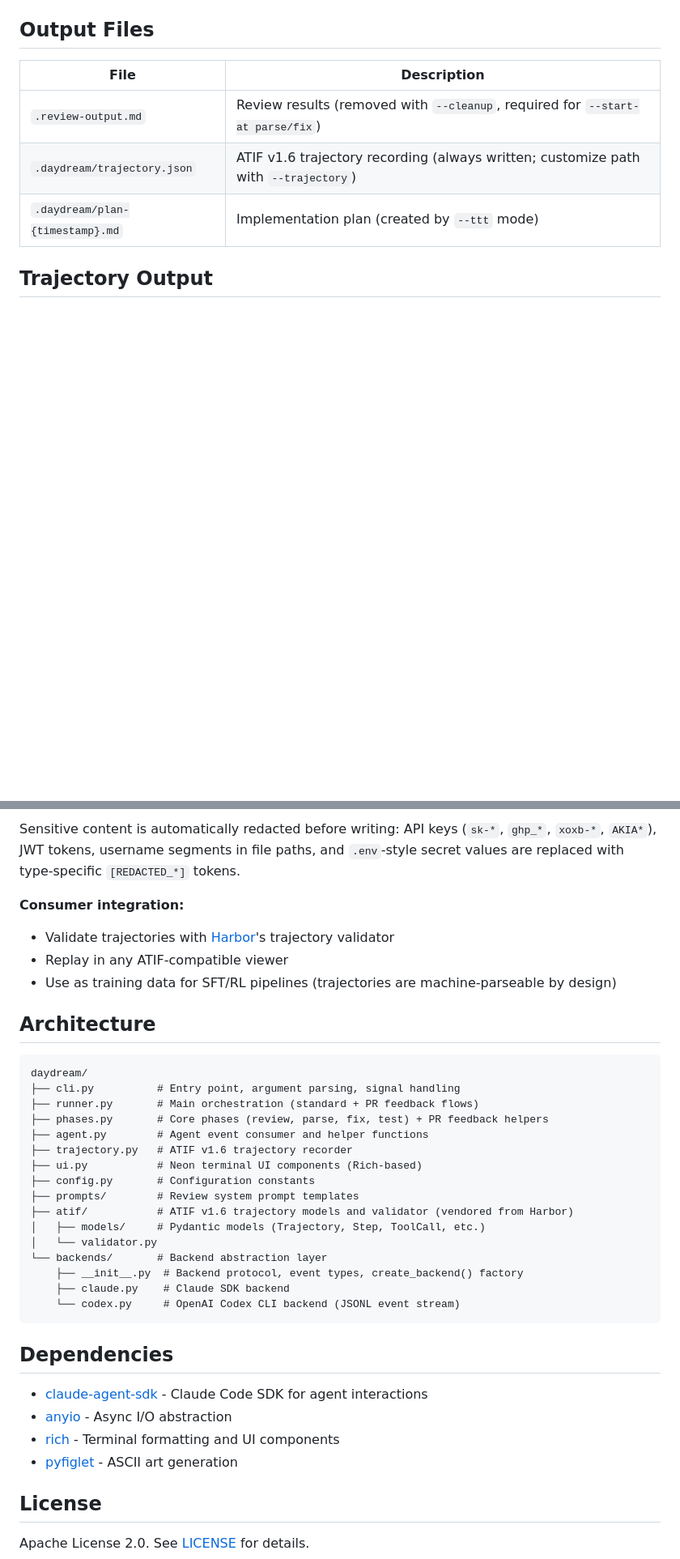
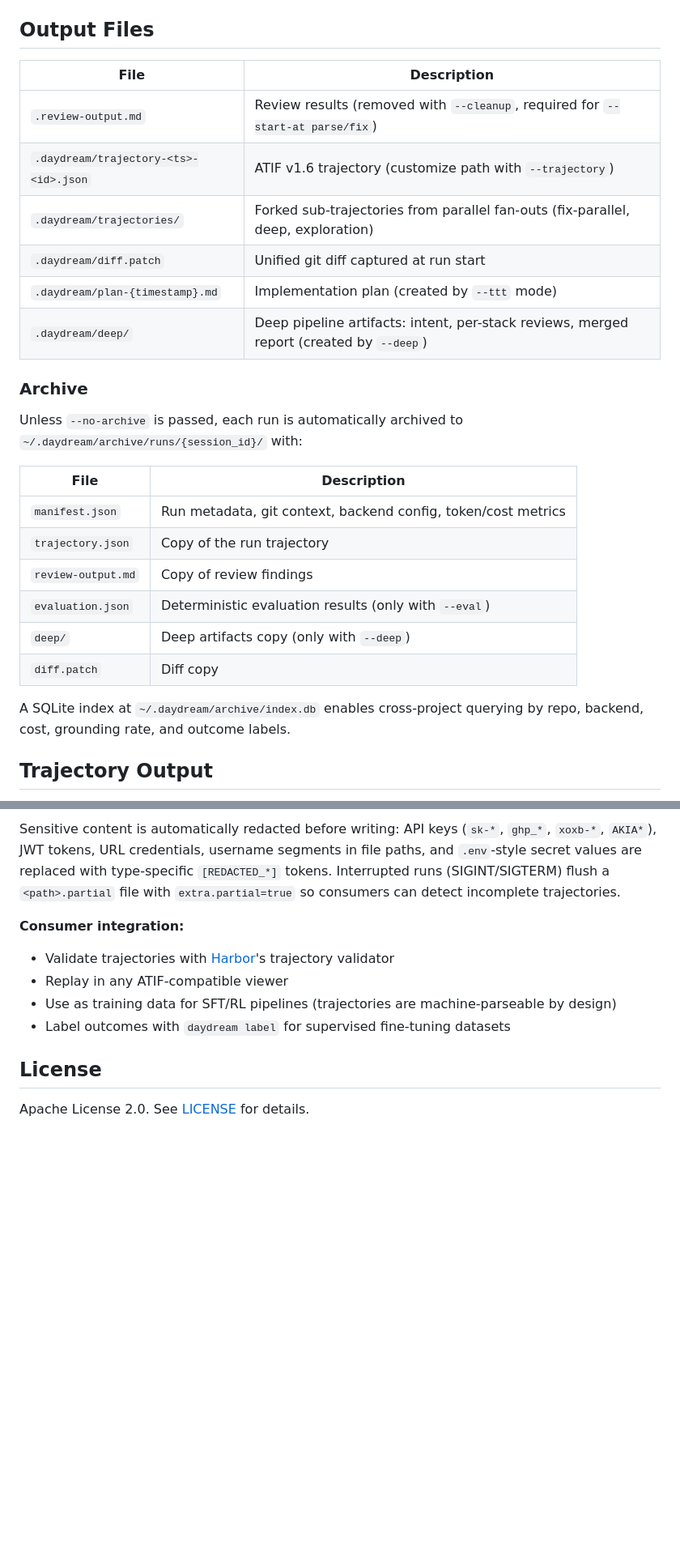
Before and after one commit to existential-birds/daydream, a Markdown page: README.md, 2 parts joined by grey strips. Shown at 81% size. Drawn GitHub-style; blank space fills up the shorter version.

````diff
--- a/README.md
+++ b/README.md
@@ -190,8 +250,26 @@ PR feedback mode is mutually exclusive with `--review-only`, `--start-at`, and s
 | File | Description |
 |------|-------------|
 | `.review-output.md` | Review results (removed with `--cleanup`, required for `--start-at parse/fix`) |
-| `.daydream/trajectory.json` | ATIF v1.6 trajectory recording (always written; customize path with `--trajectory`) |
+| `.daydream/trajectory-<ts>-<id>.json` | ATIF v1.6 trajectory (customize path with `--trajectory`) |
+| `.daydream/trajectories/` | Forked sub-trajectories from parallel fan-outs (fix-parallel, deep, exploration) |
+| `.daydream/diff.patch` | Unified git diff captured at run start |
 | `.daydream/plan-{timestamp}.md` | Implementation plan (created by `--ttt` mode) |
+| `.daydream/deep/` | Deep pipeline artifacts: intent, per-stack reviews, merged report (created by `--deep`) |
+
+### Archive
+
+Unless `--no-archive` is passed, each run is automatically archived to `~/.daydream/archive/runs/{session_id}/` with:
+
+| File | Description |
+|------|-------------|
+| `manifest.json` | Run metadata, git context, backend config, token/cost metrics |
+| `trajectory.json` | Copy of the run trajectory |
+| `review-output.md` | Copy of review findings |
+| `evaluation.json` | Deterministic evaluation results (only with `--eval`) |
+| `deep/` | Deep artifacts copy (only with `--deep`) |
+| `diff.patch` | Diff copy |
+
+A SQLite index at `~/.daydream/archive/index.db` enables cross-project querying by repo, backend, cost, grounding rate, and outcome labels.
 
 ## Trajectory Output
 
@@ -199,38 +277,13 @@ Every daydream run produces an [ATIF v1.6](docs/reference/atif_format.md) trajec
 
-Sensitive content is automatically redacted before writing: API keys (`sk-*`, `ghp_*`, `xoxb-*`, `AKIA*`), JWT tokens, username segments in file paths, and `.env`-style secret values are replaced with type-specific `[REDACTED_*]` tokens.
+Sensitive content is automatically redacted before writing: API keys (`sk-*`, `ghp_*`, `xoxb-*`, `AKIA*`), JWT tokens, URL credentials, username segments in file paths, and `.env`-style secret values are replaced with type-specific `[REDACTED_*]` tokens. Interrupted runs (SIGINT/SIGTERM) flush a `<path>.partial` file with `extra.partial=true` so consumers can detect incomplete trajectories.
 
 **Consumer integration:**
 - Validate trajectories with [Harbor](https://github.com/laude-institute/harbor)'s trajectory validator
 - Replay in any ATIF-compatible viewer
 - Use as training data for SFT/RL pipelines (trajectories are machine-parseable by design)
+- Label outcomes with `daydream label` for supervised fine-tuning datasets
 
-## Architecture
 
-```text
-daydream/
-├── cli.py          # Entry point, argument parsing, signal handling
-├── runner.py       # Main orchestration (standard + PR feedback flows)
-├── phases.py       # Core phases (review, parse, fix, test) + PR feedback helpers
-├── agent.py        # Agent event consumer and helper functions
-├── trajectory.py   # ATIF v1.6 trajectory recorder
-├── ui.py           # Neon terminal UI components (Rich-based)
-├── config.py       # Configuration constants
-├── prompts/        # Review system prompt templates
-├── atif/           # ATIF v1.6 trajectory models and validator (vendored from Harbor)
-│   ├── models/     # Pydantic models (Trajectory, Step, ToolCall, etc.)
-│   └── validator.py
-└── backends/       # Backend abstraction layer
-    ├── __init__.py  # Backend protocol, event types, create_backend() factory
-    ├── claude.py    # Claude SDK backend
-    └── codex.py     # OpenAI Codex CLI backend (JSONL event stream)
-```
-
-## Dependencies
-
-- [claude-agent-sdk](https://pypi.org/project/claude-agent-sdk/) - Claude Code SDK for agent interactions
-- [anyio](https://anyio.readthedocs.io/) - Async I/O abstraction
-- [rich](https://rich.readthedocs.io/) - Terminal formatting and UI components
-- [pyfiglet](https://github.com/pwaller/pyfiglet) - ASCII art generation
 
 ## License
 
````
Also changed, not shown: other parts of README.md (+63 -3 lines), CHANGELOG.md (+1 -1 lines), docs/reference/atif_format.md (deleted, +0 -411 lines).
